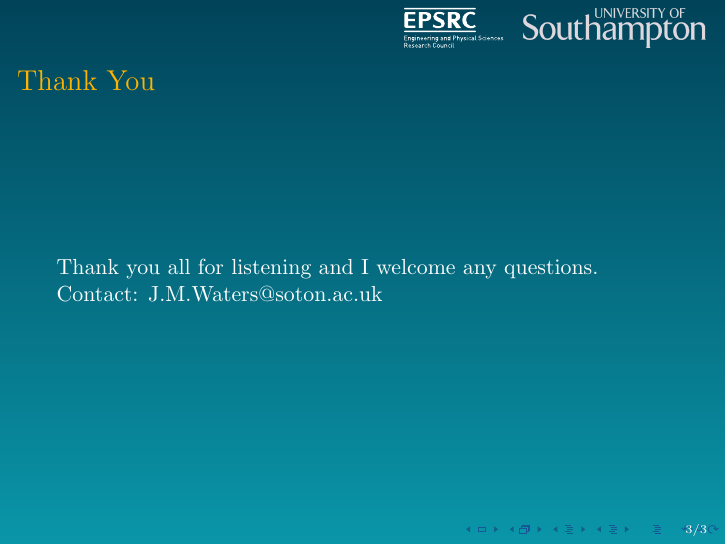
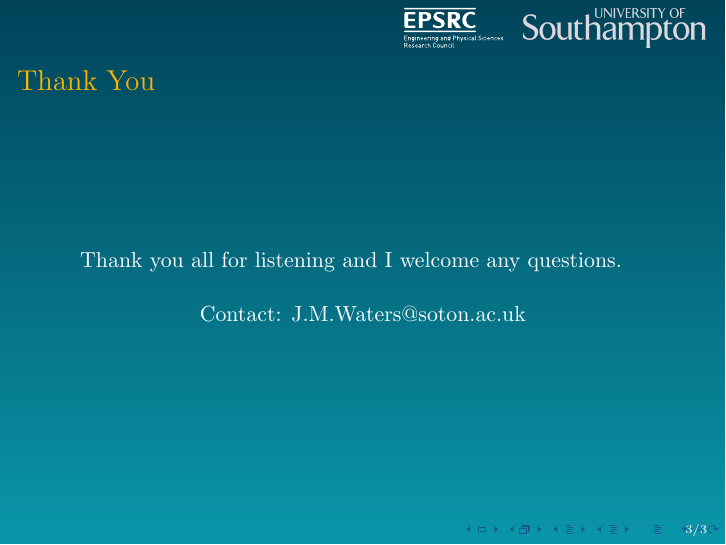
Before and after one commit to waterswims/NGCMSeminarJulia, LaTeX slides (pres.tex): page 3 of 3. Compiled offline with pdfLaTeX; a LaTeX package or settings file that is missing is left out.

Commit message:
Initial commit

```diff
--- a/pres.tex
+++ b/pres.tex
@@ -84,8 +84,10 @@
 
 \begin{frame}
 	\frametitle{Thank You}
-	Thank you all for listening and I welcome any questions.
+	\begin{center}
+		Thank you all for listening and I welcome any questions. \newline
 
-	Contact: J.M.Waters@soton.ac.uk
+		Contact: J.M.Waters@soton.ac.uk
+	\end{center}
 \end{frame}
 \end{document}
```
